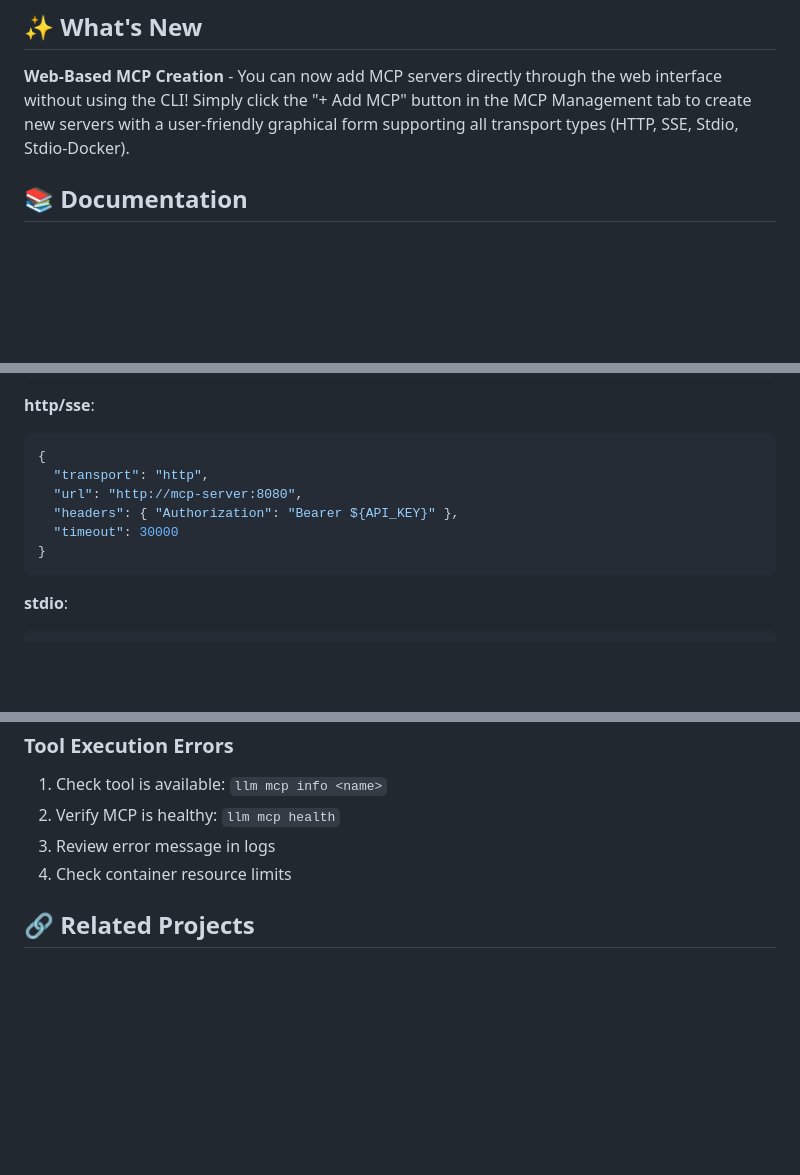
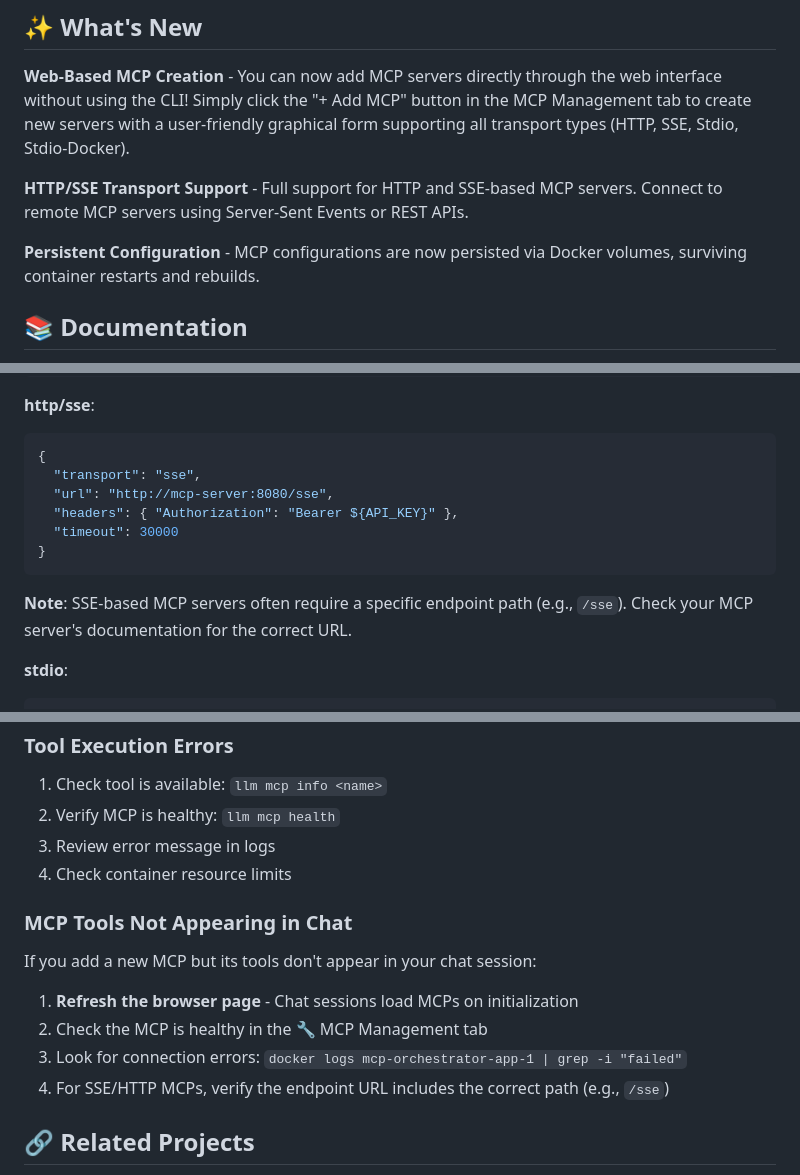
Before and after one commit to SouzaEduardoAC/mcp-orchestrator, a Markdown page: README.md, 3 parts joined by grey strips. Drawn GitHub-style; blank space fills up the shorter version.

````diff
--- a/README.md
+++ b/README.md
@@ -40,6 +40,10 @@ The **MCP Orchestrator** is a production-ready platform that enables LLMs (Claud
 ## ✨ What's New
 
 **Web-Based MCP Creation** - You can now add MCP servers directly through the web interface without using the CLI! Simply click the "+ Add MCP" button in the MCP Management tab to create new servers with a user-friendly graphical form supporting all transport types (HTTP, SSE, Stdio, Stdio-Docker).
+
+**HTTP/SSE Transport Support** - Full support for HTTP and SSE-based MCP servers. Connect to remote MCP servers using Server-Sent Events or REST APIs.
+
+**Persistent Configuration** - MCP configurations are now persisted via Docker volumes, surviving container restarts and rebuilds.
 
 ## 📚 Documentation
 
@@ -302,12 +306,14 @@ MCPs are configured in `mcp-config.json`:
 **http/sse**:
 ```json
 {
-  "transport": "http",
-  "url": "http://mcp-server:8080",
+  "transport": "sse",
+  "url": "http://mcp-server:8080/sse",
   "headers": { "Authorization": "Bearer ${API_KEY}" },
   "timeout": 30000
 }
 ```
+
+**Note**: SSE-based MCP servers often require a specific endpoint path (e.g., `/sse`). Check your MCP server's documentation for the correct URL.
 
 **stdio**:
 ```json
@@ -479,6 +485,13 @@ docker logs mcp-orchestrator-app-1
 3. Review error message in logs
 4. Check container resource limits
 
+### MCP Tools Not Appearing in Chat
+If you add a new MCP but its tools don't appear in your chat session:
+1. **Refresh the browser page** - Chat sessions load MCPs on initialization
+2. Check the MCP is healthy in the 🔧 MCP Management tab
+3. Look for connection errors: `docker logs mcp-orchestrator-app-1 | grep -i "failed"`
+4. For SSE/HTTP MCPs, verify the endpoint URL includes the correct path (e.g., `/sse`)
+
 ## 🔗 Related Projects
 
 - [Model Context Protocol](https://modelcontextprotocol.io)
````
Also changed, not shown: docs/ai_context.md (+9 -6 lines), docs/technical_specifications.md (+2 -0 lines).
